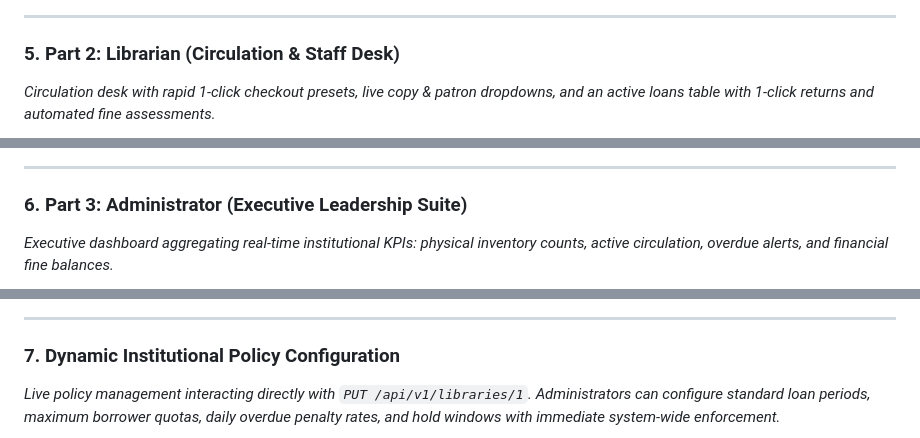
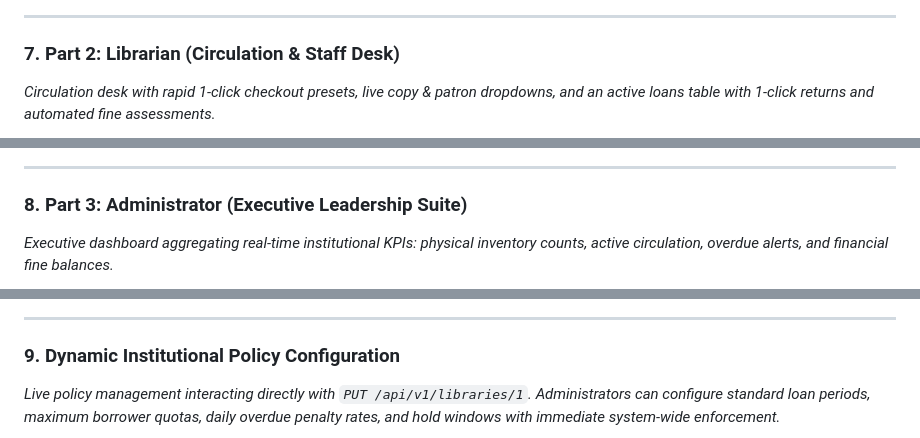
Before and after one commit to Sankho1769/Infinity-Library-, a Markdown page: README.md, 3 parts joined by grey strips. Drawn GitHub-style.

```diff
--- a/README.md
+++ b/README.md
@@ -51,21 +65,21 @@ The system strictly adheres to an executive design palette across documentation,
 
 ---
 
-### 5. Part 2: Librarian (Circulation & Staff Desk)
+### 7. Part 2: Librarian (Circulation & Staff Desk)
 *Circulation desk with rapid 1-click checkout presets, live copy & patron dropdowns, and an active loans table with 1-click returns and automated fine assessments.*
 
 ![Librarian Circulation Desk](docs/screenshots/05-librarian-circulation-desk.png)
 
 ---
 
-### 6. Part 3: Administrator (Executive Leadership Suite)
+### 8. Part 3: Administrator (Executive Leadership Suite)
 *Executive dashboard aggregating real-time institutional KPIs: physical inventory counts, active circulation, overdue alerts, and financial fine balances.*
 
 ![Admin Executive Dashboard](docs/screenshots/06-admin-executive-dashboard.png)
 
 ---
 
-### 7. Dynamic Institutional Policy Configuration
+### 9. Dynamic Institutional Policy Configuration
 *Live policy management interacting directly with `PUT /api/v1/libraries/1`. Administrators can configure standard loan periods, maximum borrower quotas, daily overdue penalty rates, and hold windows with immediate system-wide enforcement.*
 
 ![Admin Policy Controls](docs/screenshots/07-admin-policy-controls.png)
```
Also changed, not shown: other parts of README.md (+21 -7 lines), docs/screenshots/00-login-gateway-fullpage.png (added), docs/screenshots/01b-redirection-interstitial.png (added), 1 other file.
